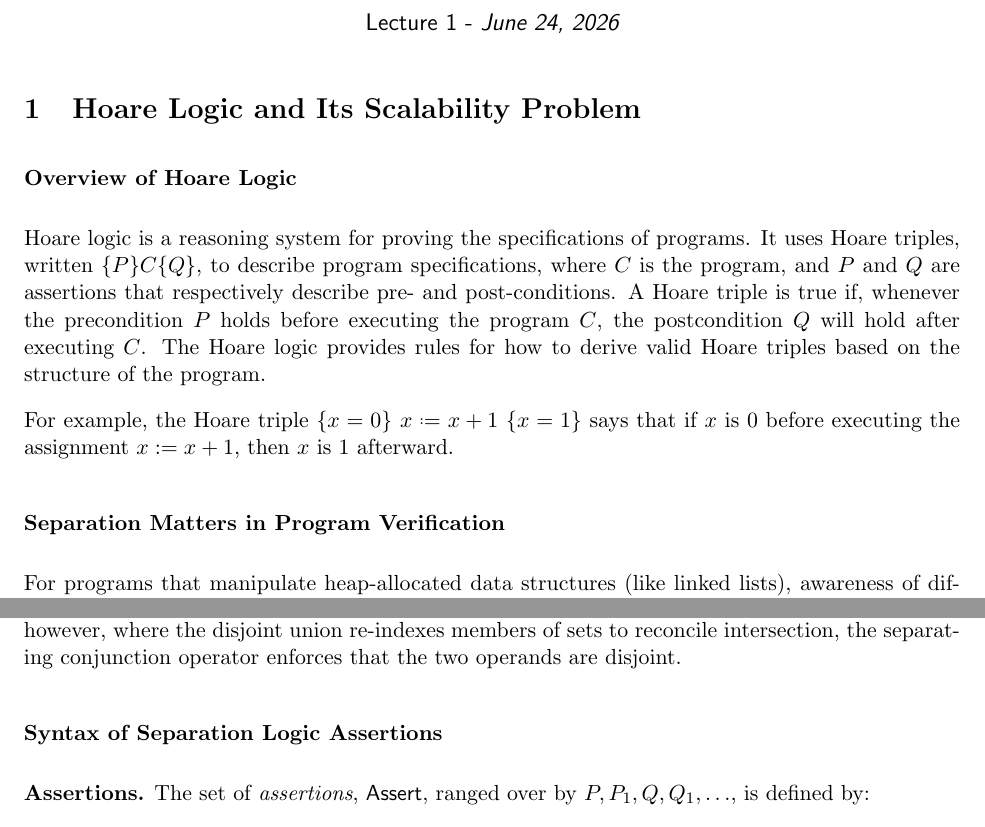
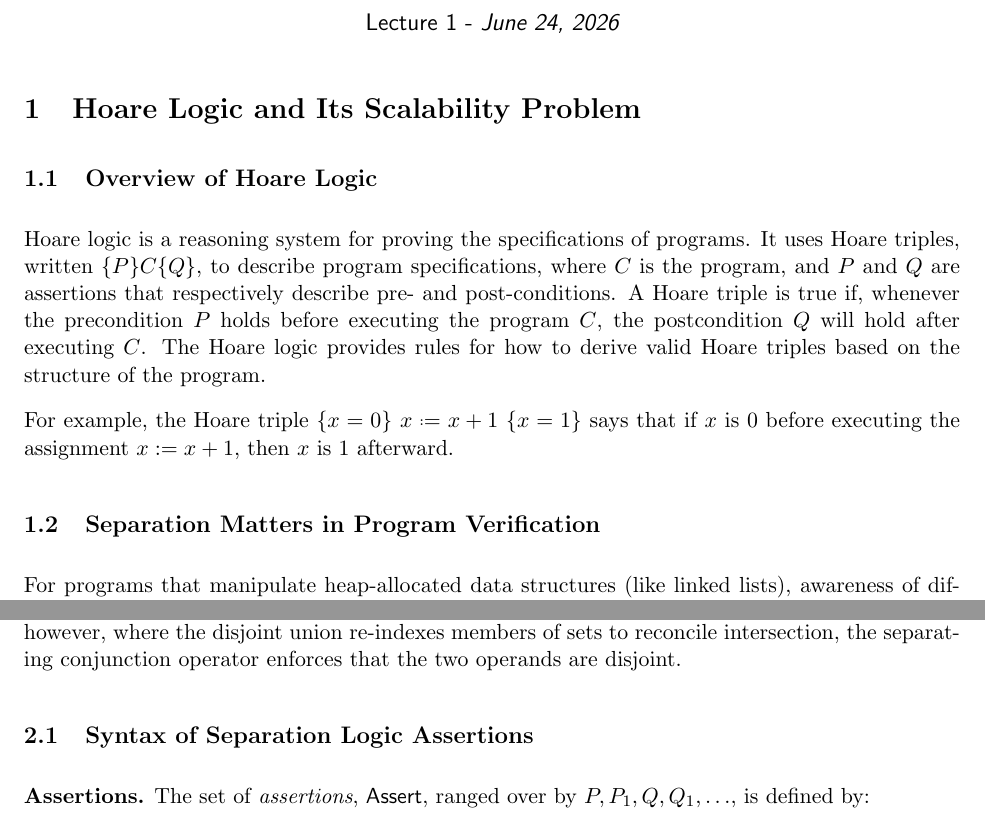
Before and after one commit to butterunderflow/OPLSS26-separation-logic-notes, a LaTeX document (notes-1.tex): two parts of pages 1 and 3 of 6, joined at a grey line, cut so that both start at the same text. Compiled offline with pdfLaTeX.

Commit message:
turn subsubsection to subsection

```diff
--- a/notes-1.tex
+++ b/notes-1.tex
@@ -83,7 +83,7 @@ Verification and Bug Detection at Scale\\[2ex]
 \end{center}
 \section{Hoare Logic and Its Scalability Problem}
 
-\subsubsection*{Overview of Hoare Logic}
+\subsection{Overview of Hoare Logic}
 Hoare logic is a reasoning system for proving the specifications of programs.
 It uses Hoare triples, written $\{P\} C \{Q\}$, to describe program specifications, where $C$ is the program, and $P$ and $Q$ are assertions that respectively describe pre- and post-conditions.
 A Hoare triple is true if, whenever the precondition $P$ holds before executing the program $C$, the postcondition $Q$ will hold after executing $C$.
@@ -93,7 +93,7 @@ For example, the Hoare triple $\{ x = 0 \}\ x \defeq x + 1\ \{ x = 1 \}$
 says that if $x$ is $0$ before executing the assignment $x := x + 1$,
 then $x$ is $1$ afterward.
 
-\subsubsection*{Separation Matters in Program Verification}
+\subsection{Separation Matters in Program Verification}
 For programs that manipulate heap-allocated data structures (like linked lists),
 awareness of difference heap locations (pointers) is crucial for reasoning about
 program behavior.
@@ -180,7 +180,7 @@ With this separating connective, we can extend the specification in a compositio
 
 \textbf{Note.} The separating conjunction operator bears superficial resemblance to the disjoint union; however, where the disjoint union re-indexes members of sets to reconcile intersection, the separating conjunction operator enforces that the two operands are disjoint.
 
-\subsubsection*{Syntax of Separation Logic Assertions}
+\subsection{Syntax of Separation Logic Assertions}
 \textbf{Assertions.}
 The set of \emph{assertions}, $\Assert$, ranged over by
 $P, P_1, Q, Q_1, \ldots$, is defined by:
```
Also changed, not shown: notes-1.tex (4 more changed lines).
